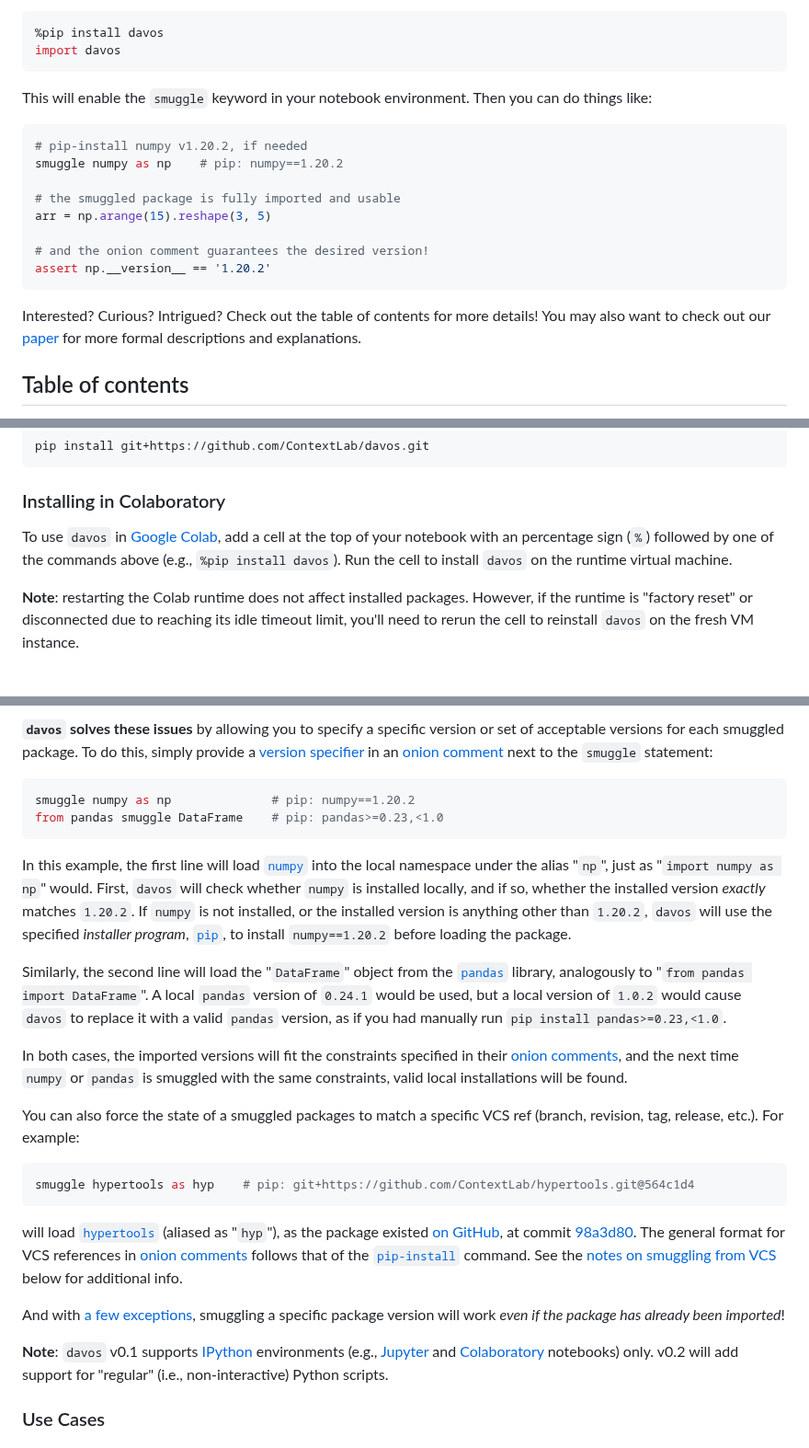
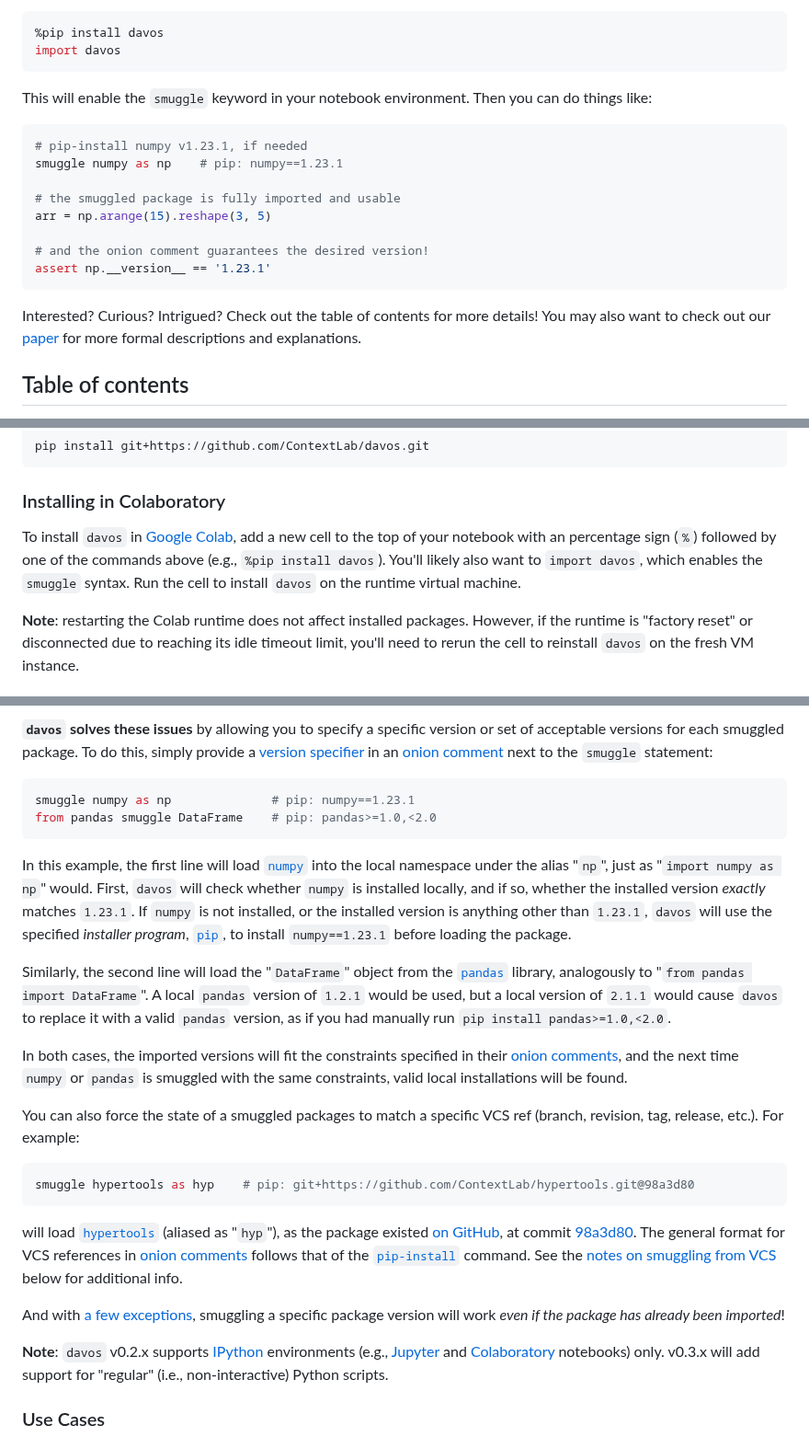
Before and after one commit to ContextLab/davos, a Markdown page: README.md, 3 parts joined by grey strips. Shown at 92% size. GitHub-like rendering.

Commit message:
corrected a few typos in the readme, also provide example snippets that can run in google colab

````diff
--- a/README.md
+++ b/README.md
@@ -119,17 +145,19 @@ import davos
 This will enable the `smuggle` keyword in your notebook environment.  Then you can do things like:
 
 ```python
-# pip-install numpy v1.20.2, if needed
-smuggle numpy as np    # pip: numpy==1.20.2
+# pip-install numpy v1.23.1, if needed
+smuggle numpy as np    # pip: numpy==1.23.1
 
 # the smuggled package is fully imported and usable
 arr = np.arange(15).reshape(3, 5)
 
 # and the onion comment guarantees the desired version!
-assert np.__version__ == '1.20.2'
+assert np.__version__ == '1.23.1'
 ```
 
-Interested?  Curious? Intrigued?  Check out the table of contents for more details!  You may also want to check out our [paper](paper/main.pdf) for more formal descriptions and explanations.
+Interested? Curious? Intrigued? Check out the table of contents for more
+details! You may also want to check out our [paper](paper/main.pdf) for more
+formal descriptions and explanations.
 
 ## Table of contents
 - [Table of contents](#table-of-contents)
@@ -179,9 +207,9 @@ pip install git+https://github.com/ContextLab/davos.git
 
 
 ### Installing in Colaboratory
-To use `davos` in [Google Colab](https://colab.research.google.com/), add a cell at the top of your notebook with an
-percentage sign (`%`) followed by one of the commands above (e.g., `%pip install davos`). Run the cell to install
-`davos` on the runtime virtual machine.
+To install `davos` in [Google Colab](https://colab.research.google.com/), add a new cell to the top of your notebook with an
+percentage sign (`%`) followed by one of the commands above (e.g., `%pip install davos`). You'll likely also want to `import davos`,
+which enables the `smuggle` syntax.  Run the cell to install `davos` on the runtime virtual machine.
 
 **Note**: restarting the Colab runtime does not affect installed packages. However, if the runtime is "factory reset"
 or disconnected due to reaching its idle timeout limit, you'll need to rerun the cell to reinstall `davos` on the fresh
@@ -232,19 +260,19 @@ smuggled package. To do this, simply provide a
 [version specifier](https://www.python.org/dev/peps/pep-0440/#version-specifiers) in an
 [onion comment](#the-onion-comment) next to the `smuggle` statement:
 ```python
-smuggle numpy as np              # pip: numpy==1.20.2
-from pandas smuggle DataFrame    # pip: pandas>=0.23,<1.0
+smuggle numpy as np              # pip: numpy==1.23.1
+from pandas smuggle DataFrame    # pip: pandas>=1.0,<2.0
 ```
 In this example, the first line will load [`numpy`](https://numpy.org/) into the local namespace under the alias "`np`",
 just as "`import numpy as np`" would. First, `davos` will check whether `numpy` is installed locally, and if so, whether
-the installed version _exactly_ matches `1.20.2`. If `numpy` is not installed, or the installed version is anything
-other than `1.20.2`, `davos` will use the specified _installer program_, [`pip`](https://pip.pypa.io/en/stable/), to
-install `numpy==1.20.2` before loading the package.
+the installed version _exactly_ matches `1.23.1`. If `numpy` is not installed, or the installed version is anything
+other than `1.23.1`, `davos` will use the specified _installer program_, [`pip`](https://pip.pypa.io/en/stable/), to
+install `numpy==1.23.1` before loading the package.
 
 Similarly, the second line will load the "`DataFrame`" object from the [`pandas`](https://pandas.pydata.org/) library,
-analogously to "`from pandas import DataFrame`". A local `pandas` version of `0.24.1` would be used, but a local version
-of `1.0.2` would cause `davos` to replace it with a valid `pandas` version, as if you had manually run `pip install
-pandas>=0.23,<1.0`.
+analogously to "`from pandas import DataFrame`". A local `pandas` version of `1.2.1` would be used, but a local version
+of `2.1.1` would cause `davos` to replace it with a valid `pandas` version, as if you had manually run `pip install
+pandas>=1.0,<2.0`.
 
 In both cases, the imported versions will fit the constraints specified in their [onion comments](#the-onion-comment),
 and the next time `numpy` or `pandas` is smuggled with the same constraints, valid local installations will be found.
@@ -252,7 +280,7 @@ and the next time `numpy` or `pandas` is smuggled with the same constraints, val
 You can also force the state of a smuggled packages to match a specific VCS ref (branch, revision, tag, release, etc.).
 For example:
 ```python
-smuggle hypertools as hyp    # pip: git+https://github.com/ContextLab/hypertools.git@564c1d4
+smuggle hypertools as hyp    # pip: git+https://github.com/ContextLab/hypertools.git@98a3d80
 ```
 will load [`hypertools`](https://hypertools.readthedocs.io/en/latest/) (aliased as "`hyp`"), as the package existed
 [on GitHub](https://github.com/ContextLab/hypertools), at commit
@@ -264,8 +292,8 @@ will load [`hypertools`](https://hypertools.readthedocs.io/en/latest/) (aliased
 And with [a few exceptions](#notes-c-extensions), smuggling a specific package version will work _even if the package
 has already been imported_!
 
-**Note**: `davos` v0.1 supports [IPython](https://ipython.readthedocs.io/en/stable/) environments  (e.g.,
-[Jupyter](https://jupyter.org/) and [Colaboratory](https://colab.research.google.com/) notebooks) only. v0.2 will add
+**Note**: `davos` v0.2.x supports [IPython](https://ipython.readthedocs.io/en/stable/) environments  (e.g.,
+[Jupyter](https://jupyter.org/) and [Colaboratory](https://colab.research.google.com/) notebooks) only. v0.3.x will add
 support for "regular" (i.e., non-interactive) Python scripts.
 
 
````
Also changed, not shown: other parts of README.md (+66 -40 lines).
